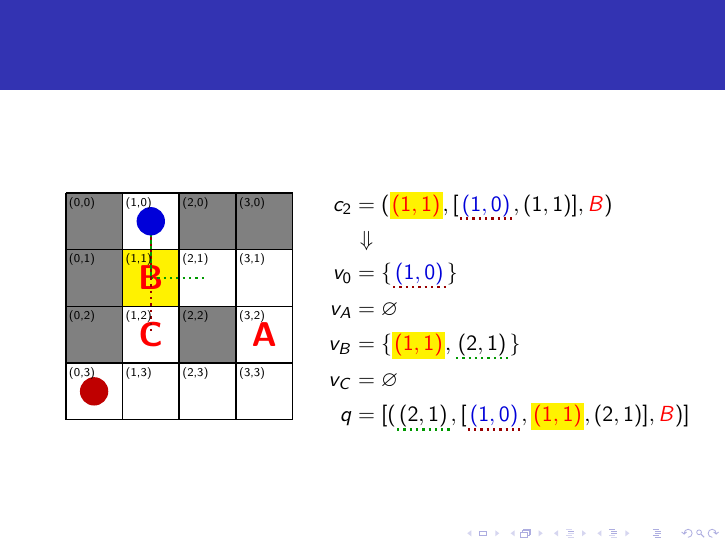
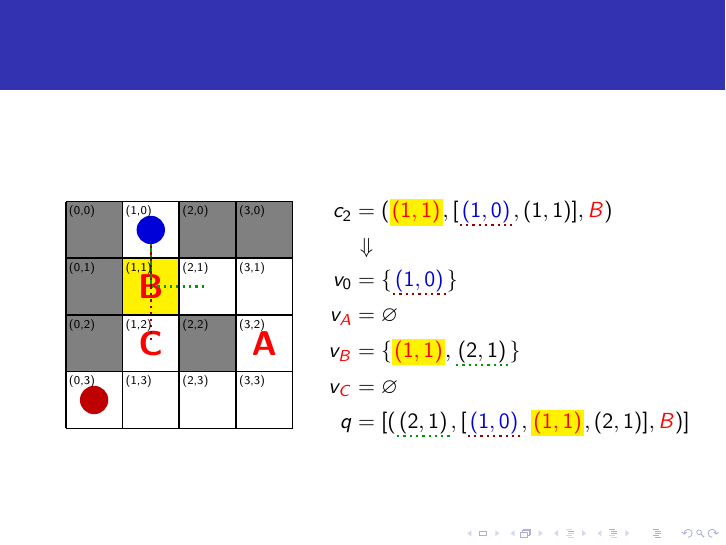
Before and after one commit to doersino/acm-boobytraps, LaTeX slides (boobytraps-latex-example.tex, which reads boobytraps-latex-output-sampleinput9.tex): page 3 of 10. The pictures show the PDF file boobytraps-latex-example.pdf that the author committed with the source.

Commit message:
Update LaTeX code generator example

```diff
--- a/boobytraps-latex-output-sampleinput9.tex
+++ b/boobytraps-latex-output-sampleinput9.tex
@@ -1,6 +1,9 @@
+%-------------------------------------------------------------------------------
+
 \begin{frame}
 \begin{columns}[c,onlytextwidth]
 \begin{column}{.4\textwidth}
+\parbox[c][\textheight][c]{\textwidth}{
 \BTmap{1.0}{
 \BThighlight{1}{0}
 \BTwall{0}{0}
@@ -18,22 +21,29 @@
 \BTgrid{4}{4}
 \BTcoords{4}{4}
 }
+}
 \end{column}
 \hspace{1em}
 \begin{column}{.5\textwidth}
+\vspace{-1.1em}
 \begin{align*}
-\BTvphantomfix v_0 &= \{\BThighlighttext{\textcolor{\BTstartcolor}{(1,0)}}\}\\
-\BTvphantomfix v_A &= \varnothing\\
-\BTvphantomfix v_B &= \varnothing\\
-\BTvphantomfix v_C &= \varnothing\\
+\BTvphantomfix v_{0} &= \{\BThighlighttext{\textcolor{\BTstartcolor}{(1,0)}}\}\\
+\BTvphantomfix v_{\textcolor{\BTtrapcolor}{A}} &= \varnothing\\
+\BTvphantomfix v_{\textcolor{\BTtrapcolor}{B}} &= \varnothing\\
+\BTvphantomfix v_{\textcolor{\BTtrapcolor}{C}} &= \varnothing\\
 q &= [(\BThighlighttext{\textcolor{\BTstartcolor}{(1,0)}}, [\BThighlighttext{\textcolor{\BTstartcolor}{(1,0)}}], 0)]
 \end{align*}
 \end{column}
 \end{columns}
 \end{frame}
+
+%-------------------------------------------------------------------------------
+%-------------------------------------------------------------------------------
+
 \begin{frame}
 \begin{columns}[c,onlytextwidth]
 \begin{column}{.4\textwidth}
+\parbox[c][\textheight][c]{\textwidth}{
 \BTmap{1.0}{
 \BThighlight{1}{0}
 \BTwall{0}{0}
@@ -52,24 +62,31 @@ q &= [(\BThighlighttext{\textcolor{\BTstartcolor}{(1,0)}}, [\BThighlighttext{\te
 \BTgrid{4}{4}
 \BTcoords{4}{4}
 }
+}
 \end{column}
 \hspace{1em}
 \begin{column}{.5\textwidth}
+\vspace{-1.1em}
 \begin{align*}
 \BTvphantomfix c_{1} &= (\BThighlighttext{\textcolor{\BTstartcolor}{(1,0)}}, [\BThighlighttext{\textcolor{\BTstartcolor}{(1,0)}}], 0)\\
 &\hspace{0.08em}\Downarrow\\
-\BTvphantomfix v_0 &= \{\BThighlighttext{\textcolor{\BTstartcolor}{(1,0)}}\}\\
-\BTvphantomfix v_A &= \varnothing\\
-\BTvphantomfix v_B &= \{\BTmaybeunderline{\textcolor{\BTtrapcolor}{(1,1)}}\}\\
-\BTvphantomfix v_C &= \varnothing\\
+\BTvphantomfix v_{0} &= \{\BThighlighttext{\textcolor{\BTstartcolor}{(1,0)}}\}\\
+\BTvphantomfix v_{\textcolor{\BTtrapcolor}{A}} &= \varnothing\\
+\BTvphantomfix v_{\textcolor{\BTtrapcolor}{B}} &= \{\BTmaybeunderline{\textcolor{\BTtrapcolor}{(1,1)}}\}\\
+\BTvphantomfix v_{\textcolor{\BTtrapcolor}{C}} &= \varnothing\\
 q &= [(\BTmaybeunderline{\textcolor{\BTtrapcolor}{(1,1)}}, [\BThighlighttext{\textcolor{\BTstartcolor}{(1,0)}},(1,1)], \textcolor{\BTtrapcolor}{B})]
 \end{align*}
 \end{column}
 \end{columns}
 \end{frame}
+
+%-------------------------------------------------------------------------------
+%-------------------------------------------------------------------------------
+
 \begin{frame}
 \begin{columns}[c,onlytextwidth]
 \begin{column}{.4\textwidth}
+\parbox[c][\textheight][c]{\textwidth}{
 \BTmap{1.0}{
 \BThighlight{1}{1}
 \BTwall{0}{0}
@@ -90,24 +107,31 @@ q &= [(\BTmaybeunderline{\textcolor{\BTtrapcolor}{(1,1)}}, [\BThighlighttext{\te
 \BTgrid{4}{4}
 \BTcoords{4}{4}
 }
+}
 \end{column}
 \hspace{1em}
 \begin{column}{.5\textwidth}
+\vspace{-1.1em}
 \begin{align*}
 \BTvphantomfix c_{2} &= (\BThighlighttext{\textcolor{\BTtrapcolor}{(1,1)}}, [\BTnounderline{\textcolor{\BTstartcolor}{(1,0)}},(1,1)], \textcolor{\BTtrapcolor}{B})\\
 &\hspace{0.08em}\Downarrow\\
-\BTvphantomfix v_0 &= \{\BTnounderline{\textcolor{\BTstartcolor}{(1,0)}}\}\\
-\BTvphantomfix v_A &= \varnothing\\
-\BTvphantomfix v_B &= \{\BThighlighttext{\textcolor{\BTtrapcolor}{(1,1)}},\BTmaybeunderline{(2,1)}\}\\
-\BTvphantomfix v_C &= \varnothing\\
+\BTvphantomfix v_{0} &= \{\BTnounderline{\textcolor{\BTstartcolor}{(1,0)}}\}\\
+\BTvphantomfix v_{\textcolor{\BTtrapcolor}{A}} &= \varnothing\\
+\BTvphantomfix v_{\textcolor{\BTtrapcolor}{B}} &= \{\BThighlighttext{\textcolor{\BTtrapcolor}{(1,1)}},\BTmaybeunderline{(2,1)}\}\\
+\BTvphantomfix v_{\textcolor{\BTtrapcolor}{C}} &= \varnothing\\
 q &= [(\BTmaybeunderline{(2,1)}, [\BTnounderline{\textcolor{\BTstartcolor}{(1,0)}},\BThighlighttext{\textcolor{\BTtrapcolor}{(1,1)}},(2,1)], \textcolor{\BTtrapcolor}{B})]
 \end{align*}
 \end{column}
 \end{columns}
 \end{frame}
+
+%-------------------------------------------------------------------------------
+%-------------------------------------------------------------------------------
+
 \begin{frame}
 \begin{columns}[c,onlytextwidth]
 \begin{column}{.4\textwidth}
+\parbox[c][\textheight][c]{\textwidth}{
 \BTmap{1.0}{
 \BThighlight{2}{1}
 \BTwall{0}{0}
@@ -127,24 +151,31 @@ q &= [(\BTmaybeunderline{(2,1)}, [\BTnounderline{\textcolor{\BTstartcolor}{(1,0)
 \BTgrid{4}{4}
 \BTcoords{4}{4}
 }
+}
 \end{column}
 \hspace{1em}
 \begin{column}{.5\textwidth}
+\vspace{-1.1em}
 \begin{align*}
 \BTvphantomfix c_{3} &= (\BThighlighttext{(2,1)}, [\textcolor{\BTstartcolor}{(1,0)},\BTnounderline{\textcolor{\BTtrapcolor}{(1,1)}},(2,1)], \textcolor{\BTtrapcolor}{B})\\
 &\hspace{0.08em}\Downarrow\\
-\BTvphantomfix v_0 &= \{\textcolor{\BTstartcolor}{(1,0)}\}\\
-\BTvphantomfix v_A &= \varnothing\\
-\BTvphantomfix v_B &= \{\BTnounderline{\textcolor{\BTtrapcolor}{(1,1)}},\BThighlighttext{(2,1)},\BTmaybeunderline{(3,1)}\}\\
-\BTvphantomfix v_C &= \varnothing\\
+\BTvphantomfix v_{0} &= \{\textcolor{\BTstartcolor}{(1,0)}\}\\
+\BTvphantomfix v_{\textcolor{\BTtrapcolor}{A}} &= \varnothing\\
+\BTvphantomfix v_{\textcolor{\BTtrapcolor}{B}} &= \{\BTnounderline{\textcolor{\BTtrapcolor}{(1,1)}},\BThighlighttext{(2,1)},\BTmaybeunderline{(3,1)}\}\\
+\BTvphantomfix v_{\textcolor{\BTtrapcolor}{C}} &= \varnothing\\
 q &= [(\BTmaybeunderline{(3,1)}, [\dots,\BThighlighttext{(2,1)},(3,1)], \textcolor{\BTtrapcolor}{B})]
 \end{align*}
 \end{column}
 \end{columns}
 \end{frame}
+
+%-------------------------------------------------------------------------------
+%-------------------------------------------------------------------------------
+
 \begin{frame}
 \begin{columns}[c,onlytextwidth]
 \begin{column}{.4\textwidth}
+\parbox[c][\textheight][c]{\textwidth}{
 \BTmap{1.0}{
 \BThighlight{3}{1}
 \BTwall{0}{0}
@@ -164,24 +195,31 @@ q &= [(\BTmaybeunderline{(3,1)}, [\dots,\BThighlighttext{(2,1)},(3,1)], \textcol
 \BTgrid{4}{4}
 \BTcoords{4}{4}
 }
+}
 \end{column}
 \hspace{1em}
 \begin{column}{.5\textwidth}
+\vspace{-1.1em}
 \begin{align*}
 \BTvphantomfix c_{4} &= (\BThighlighttext{(3,1)}, [\dots,\BTnounderline{(2,1)},(3,1)], \textcolor{\BTtrapcolor}{B})\\
 &\hspace{0.08em}\Downarrow\\
-\BTvphantomfix v_0 &= \{\textcolor{\BTstartcolor}{(1,0)}\}\\
-\BTvphantomfix v_A &= \{\BTmaybeunderline{\textcolor{\BTtrapcolor}{(3,2)}}\}\\
-\BTvphantomfix v_B &= \{\textcolor{\BTtrapcolor}{(1,1)},\BTnounderline{(2,1)},\BThighlighttext{(3,1)}\}\\
-\BTvphantomfix v_C &= \varnothing\\
+\BTvphantomfix v_{0} &= \{\textcolor{\BTstartcolor}{(1,0)}\}\\
+\BTvphantomfix v_{\textcolor{\BTtrapcolor}{A}} &= \{\BTmaybeunderline{\textcolor{\BTtrapcolor}{(3,2)}}\}\\
+\BTvphantomfix v_{\textcolor{\BTtrapcolor}{B}} &= \{\textcolor{\BTtrapcolor}{(1,1)},\BTnounderline{(2,1)},\BThighlighttext{(3,1)}\}\\
+\BTvphantomfix v_{\textcolor{\BTtrapcolor}{C}} &= \varnothing\\
 q &= [(\BTmaybeunderline{\textcolor{\BTtrapcolor}{(3,2)}}, [\dots,\BThighlighttext{(3,1)},(3,2)], \textcolor{\BTtrapcolor}{A})]
 \end{align*}
 \end{column}
 \end{columns}
 \end{frame}
+
+%-------------------------------------------------------------------------------
+%-------------------------------------------------------------------------------
+
 \begin{frame}
 \begin{columns}[c,onlytextwidth]
 \begin{column}{.4\textwidth}
+\parbox[c][\textheight][c]{\textwidth}{
 \BTmap{1.0}{
 \BThighlight{3}{2}
 \BTwall{0}{0}
@@ -201,24 +239,31 @@ q &= [(\BTmaybeunderline{\textcolor{\BTtrapcolor}{(3,2)}}, [\dots,\BThighlightte
 \BTgrid{4}{4}
 \BTcoords{4}{4}
 }
+}
 \end{column}
 \hspace{1em}
 \begin{column}{.5\textwidth}
+\vspace{-1.1em}
 \begin{align*}
 \BTvphantomfix c_{5} &= (\BThighlighttext{\textcolor{\BTtrapcolor}{(3,2)}}, [\dots,\BTnounderline{(3,1)},(3,2)], \textcolor{\BTtrapcolor}{A})\\
 &\hspace{0.08em}\Downarrow\\
-\BTvphantomfix v_0 &= \{\textcolor{\BTstartcolor}{(1,0)}\}\\
-\BTvphantomfix v_A &= \{\BThighlighttext{\textcolor{\BTtrapcolor}{(3,2)}},\BTmaybeunderline{(3,3)}\}\\
-\BTvphantomfix v_B &= \{\textcolor{\BTtrapcolor}{(1,1)},(2,1),\BTnounderline{(3,1)}\}\\
-\BTvphantomfix v_C &= \varnothing\\
+\BTvphantomfix v_{0} &= \{\textcolor{\BTstartcolor}{(1,0)}\}\\
+\BTvphantomfix v_{\textcolor{\BTtrapcolor}{A}} &= \{\BThighlighttext{\textcolor{\BTtrapcolor}{(3,2)}},\BTmaybeunderline{(3,3)}\}\\
+\BTvphantomfix v_{\textcolor{\BTtrapcolor}{B}} &= \{\textcolor{\BTtrapcolor}{(1,1)},(2,1),\BTnounderline{(3,1)}\}\\
+\BTvphantomfix v_{\textcolor{\BTtrapcolor}{C}} &= \varnothing\\
 q &= [(\BTmaybeunderline{(3,3)}, [\dots,\BThighlighttext{\textcolor{\BTtrapcolor}{(3,2)}},(3,3)], \textcolor{\BTtrapcolor}{A})]
 \end{align*}
 \end{column}
 \end{columns}
 \end{frame}
+
+%-------------------------------------------------------------------------------
+%-------------------------------------------------------------------------------
+
 \begin{frame}
 \begin{columns}[c,onlytextwidth]
 \begin{column}{.4\textwidth}
+\parbox[c][\textheight][c]{\textwidth}{
 \BTmap{1.0}{
 \BThighlight{3}{3}
 \BTwall{0}{0}
@@ -238,24 +283,31 @@ q &= [(\BTmaybeunderline{(3,3)}, [\dots,\BThighlighttext{\textcolor{\BTtrapcolor
 \BTgrid{4}{4}
 \BTcoords{4}{4}
 }
+}
 \end{column}
 \hspace{1em}
 \begin{column}{.5\textwidth}
+\vspace{-1.1em}
 \begin{align*}
 \BTvphantomfix c_{6} &= (\BThighlighttext{(3,3)}, [\dots,\BTnounderline{\textcolor{\BTtrapcolor}{(3,2)}},(3,3)], \textcolor{\BTtrapcolor}{A})\\
 &\hspace{0.08em}\Downarrow\\
-\BTvphantomfix v_0 &= \{\textcolor{\BTstartcolor}{(1,0)}\}\\
-\BTvphantomfix v_A &= \{\BTnounderline{\textcolor{\BTtrapcolor}{(3,2)}},\BThighlighttext{(3,3)},\BTmaybeunderline{(2,3)}\}\\
-\BTvphantomfix v_B &= \{\textcolor{\BTtrapcolor}{(1,1)},(2,1),(3,1)\}\\
-\BTvphantomfix v_C &= \varnothing\\
+\BTvphantomfix v_{0} &= \{\textcolor{\BTstartcolor}{(1,0)}\}\\
+\BTvphantomfix v_{\textcolor{\BTtrapcolor}{A}} &= \{\BTnounderline{\textcolor{\BTtrapcolor}{(3,2)}},\BThighlighttext{(3,3)},\BTmaybeunderline{(2,3)}\}\\
+\BTvphantomfix v_{\textcolor{\BTtrapcolor}{B}} &= \{\textcolor{\BTtrapcolor}{(1,1)},(2,1),(3,1)\}\\
+\BTvphantomfix v_{\textcolor{\BTtrapcolor}{C}} &= \varnothing\\
 q &= [(\BTmaybeunderline{(2,3)}, [\dots,\BThighlighttext{(3,3)},(2,3)], \textcolor{\BTtrapcolor}{A})]
 \end{align*}
 \end{column}
 \end{columns}
 \end{frame}
+
+%-------------------------------------------------------------------------------
+%-------------------------------------------------------------------------------
+
 \begin{frame}
 \begin{columns}[c,onlytextwidth]
 \begin{column}{.4\textwidth}
+\parbox[c][\textheight][c]{\textwidth}{
 \BTmap{1.0}{
 \BThighlight{2}{3}
 \BTwall{0}{0}
@@ -275,24 +327,31 @@ q &= [(\BTmaybeunderline{(2,3)}, [\dots,\BThighlighttext{(3,3)},(2,3)], \textcol
 \BTgrid{4}{4}
 \BTcoords{4}{4}
 }
+}
 \end{column}
 \hspace{1em}
 \begin{column}{.5\textwidth}
+\vspace{-1.1em}
 \begin{align*}
 \BTvphantomfix c_{7} &= (\BThighlighttext{(2,3)}, [\dots,\BTnounderline{(3,3)},(2,3)], \textcolor{\BTtrapcolor}{A})\\
 &\hspace{0.08em}\Downarrow\\
-\BTvphantomfix v_0 &= \{\textcolor{\BTstartcolor}{(1,0)}\}\\
-\BTvphantomfix v_A &= \{\textcolor{\BTtrapcolor}{(3,2)},\BTnounderline{(3,3)},\BThighlighttext{(2,3)},\BTmaybeunderline{(1,3)}\}\\
-\BTvphantomfix v_B &= \{\textcolor{\BTtrapcolor}{(1,1)},(2,1),(3,1)\}\\
-\BTvphantomfix v_C &= \varnothing\\
+\BTvphantomfix v_{0} &= \{\textcolor{\BTstartcolor}{(1,0)}\}\\
+\BTvphantomfix v_{\textcolor{\BTtrapcolor}{A}} &= \{\textcolor{\BTtrapcolor}{(3,2)},\BTnounderline{(3,3)},\BThighlighttext{(2,3)},\BTmaybeunderline{(1,3)}\}\\
+\BTvphantomfix v_{\textcolor{\BTtrapcolor}{B}} &= \{\textcolor{\BTtrapcolor}{(1,1)},(2,1),(3,1)\}\\
+\BTvphantomfix v_{\textcolor{\BTtrapcolor}{C}} &= \varnothing\\
 q &= [(\BTmaybeunderline{(1,3)}, [\dots,\BThighlighttext{(2,3)},(1,3)], \textcolor{\BTtrapcolor}{A})]
 \end{align*}
 \end{column}
 \end{columns}
 \end{frame}
+
+%-------------------------------------------------------------------------------
+%-------------------------------------------------------------------------------
+
 \begin{frame}
 \begin{columns}[c,onlytextwidth]
 \begin{column}{.4\textwidth}
+\parbox[c][\textheight][c]{\textwidth}{
 \BTmap{1.0}{
 \BThighlight{1}{3}
 \BTwall{0}{0}
@@ -313,24 +372,31 @@ q &= [(\BTmaybeunderline{(1,3)}, [\dots,\BThighlighttext{(2,3)},(1,3)], \textcol
 \BTgrid{4}{4}
 \BTcoords{4}{4}
 }
+}
 \end{column}
 \hspace{1em}
 \begin{column}{.5\textwidth}
+\vspace{-1.1em}
 \begin{align*}
 \BTvphantomfix c_{8} &= (\BThighlighttext{(1,3)}, [\dots,\BTnounderline{(2,3)},(1,3)], \textcolor{\BTtrapcolor}{A})\\
 &\hspace{0.08em}\Downarrow\\
-\BTvphantomfix v_0 &= \{\textcolor{\BTstartcolor}{(1,0)}\}\\
-\BTvphantomfix v_A &= \{\dots,(3,3),\BTnounderline{(2,3)},\BThighlighttext{(1,3)},\BTmaybeunderline{\textcolor{\BTendcolor}{(0,3)}}\}\\
-\BTvphantomfix v_B &= \{\textcolor{\BTtrapcolor}{(1,1)},(2,1),(3,1)\}\\
-\BTvphantomfix v_C &= \varnothing\\
+\BTvphantomfix v_{0} &= \{\textcolor{\BTstartcolor}{(1,0)}\}\\
+\BTvphantomfix v_{\textcolor{\BTtrapcolor}{A}} &= \{\dots,(3,3),\BTnounderline{(2,3)},\BThighlighttext{(1,3)},\BTmaybeunderline{\textcolor{\BTendcolor}{(0,3)}}\}\\
+\BTvphantomfix v_{\textcolor{\BTtrapcolor}{B}} &= \{\textcolor{\BTtrapcolor}{(1,1)},(2,1),(3,1)\}\\
+\BTvphantomfix v_{\textcolor{\BTtrapcolor}{C}} &= \varnothing\\
 q &= [(\BTmaybeunderline{\textcolor{\BTendcolor}{(0,3)}}, [\dots,\BThighlighttext{(1,3)},(0,3)], \textcolor{\BTtrapcolor}{A})]
 \end{align*}
 \end{column}
 \end{columns}
 \end{frame}
+
+%-------------------------------------------------------------------------------
+%-------------------------------------------------------------------------------
+
 \begin{frame}
 \begin{columns}[c,onlytextwidth]
 \begin{column}{.4\textwidth}
+\parbox[c][\textheight][c]{\textwidth}{
 \BTmap{1.0}{
 \BThighlight{0}{3}
 \BTwall{0}{0}
@@ -348,18 +414,22 @@ q &= [(\BTmaybeunderline{\textcolor{\BTendcolor}{(0,3)}}, [\dots,\BThighlighttex
 \BTgrid{4}{4}
 \BTcoords{4}{4}
 }
+}
 \end{column}
 \hspace{1em}
 \begin{column}{.5\textwidth}
+\vspace{-1.1em}
 \begin{align*}
 \BTvphantomfix c_{9} &= (\BThighlighttext{\textcolor{\BTendcolor}{(0,3)}}, [\dots,(1,3),(0,3)], \textcolor{\BTtrapcolor}{A})\\
 &\hspace{0.08em}\Downarrow\\
-\BTvphantomfix v_0 &= \{\textcolor{\BTstartcolor}{(1,0)}\}\\
-\BTvphantomfix v_A &= \{\dots,(3,3),(2,3),(1,3),\BThighlighttext{\textcolor{\BTendcolor}{(0,3)}}\}\\
-\BTvphantomfix v_B &= \{\textcolor{\BTtrapcolor}{(1,1)},(2,1),(3,1)\}\\
-\BTvphantomfix v_C &= \varnothing\\
+\BTvphantomfix v_{0} &= \{\textcolor{\BTstartcolor}{(1,0)}\}\\
+\BTvphantomfix v_{\textcolor{\BTtrapcolor}{A}} &= \{\dots,(3,3),(2,3),(1,3),\BThighlighttext{\textcolor{\BTendcolor}{(0,3)}}\}\\
+\BTvphantomfix v_{\textcolor{\BTtrapcolor}{B}} &= \{\textcolor{\BTtrapcolor}{(1,1)},(2,1),(3,1)\}\\
+\BTvphantomfix v_{\textcolor{\BTtrapcolor}{C}} &= \varnothing\\
 q &= []
 \end{align*}
 \end{column}
 \end{columns}
 \end{frame}
+
+%-------------------------------------------------------------------------------
```
Also changed, not shown: boobytraps-latex-example.pdf.
